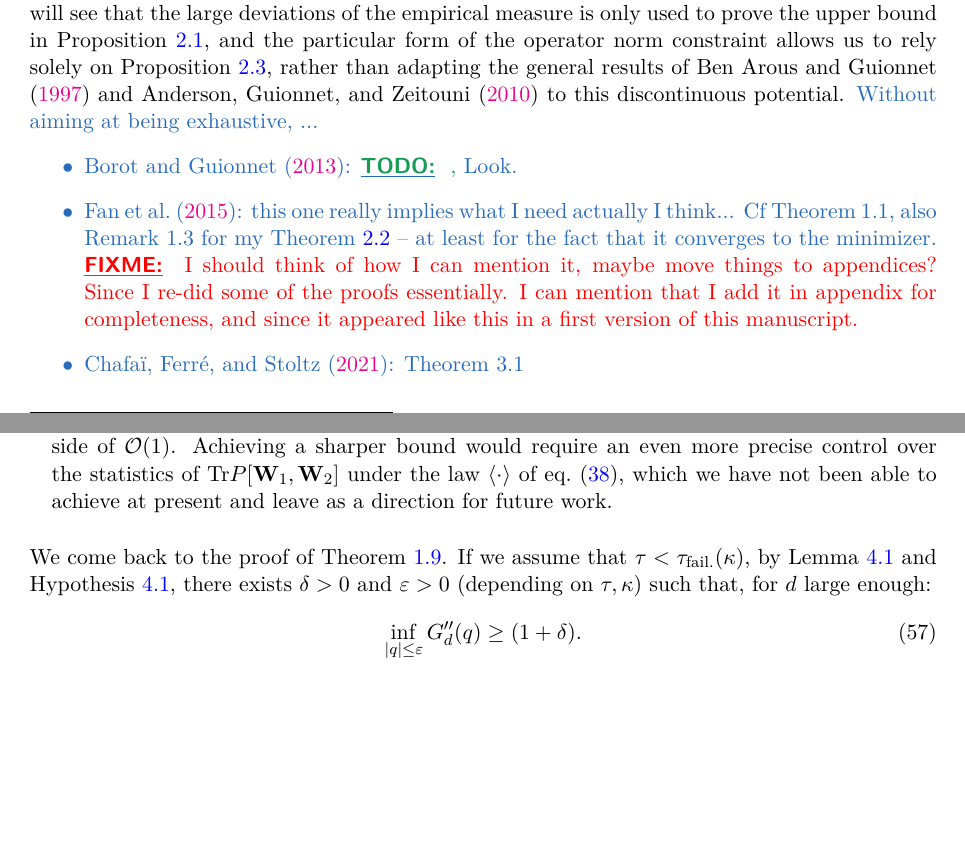
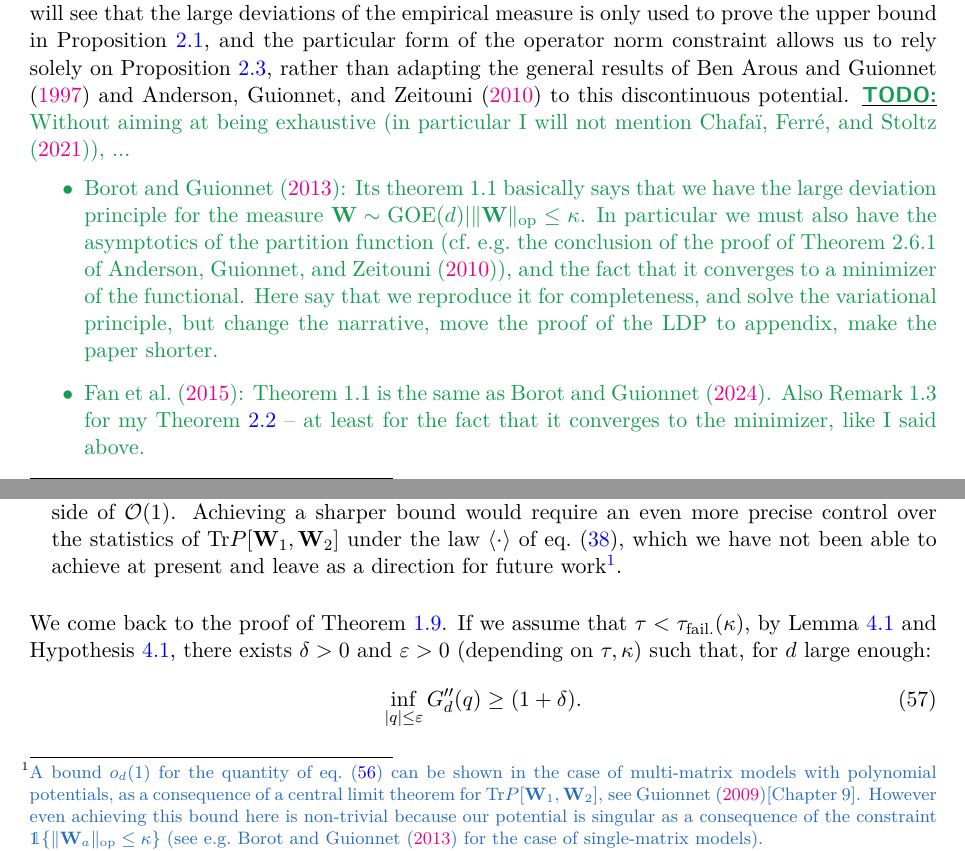
Before and after one commit to AnMaillard/rms_math_paper_new, a LaTeX paper (arxiv_v2/main.tex, which reads arxiv_v2/sections/fail_2nd_moment.tex, arxiv_v2/sections/first_moment.tex): two parts of pages 13 and 30 of 36, joined at a grey line, cut so that both start at the same text, the shorter picture padded with empty space. Compiled offline with pdfLaTeX.

Commit message:
Before major changes to arxiv v2

```diff
--- a/arxiv_v2/sections/fail_2nd_moment.tex
+++ b/arxiv_v2/sections/fail_2nd_moment.tex
@@ -56,7 +56,10 @@ We make two important remarks related to this hypothesis:
     Achieving a sharper bound would require an even more precise control over the statistics of
     $\Tr P[\bW_1, \bW_2]$
     under the law $\langle \cdot \rangle$ of eq.~\eqref{eq:gibbs_q},
-    which we have not been able to achieve at present and leave as a direction for future work.
+    which we have not been able to achieve at present and leave as a direction for future work\footnote{\change{
+     A bound $\smallO_d(1)$ for the quantity of eq.~\eqref{eq:required_3rd_moment} can be shown in the case of multi-matrix models with polynomial potentials, as a consequence
+     of a central limit theorem for $\Tr P[\bW_1,\bW_2]$, see~\cite{guionnet2009large}[Chapter 9]. However even achieving this bound here is non-trivial because our potential is singular as a consequence of the constraint $\indi\{\|\bW_a\|_\op \leq \kappa\}$ (see e.g.~\cite{borot2013asymptotic} for the case of single-matrix models).
+    }}.
 \end{itemize}
 
 \myskip
--- a/arxiv_v2/sections/first_moment.tex
+++ b/arxiv_v2/sections/first_moment.tex
@@ -117,15 +121,15 @@ $V(x) = x^2 + \indi\{|x| > \kappa\} \times \infty$.
 However, we will see that the large deviations of the empirical measure is only used to prove the upper bound in Proposition~\ref{prop:ldp_Wop},
 and the particular form of the operator norm constraint allows us to rely solely on Proposition~\ref{prop:ldp_emeasure}, rather than
 adapting the general results of \cite{arous1997large,anderson2010introduction} to this discontinuous potential.
-\change{
-    Without aiming at being exhaustive, ...
+\todo{
+    Without aiming at being exhaustive (in particular I will not mention~\cite{chafai2021coulomb}), ...
 \begin{itemize}
-    \item \cite{borot2013asymptotic}: \todo, Look.
-    \item \cite{fan2015convergence}: this one really implies what I need actually I think... Cf Theorem~1.1, also Remark~1.3 for my Theorem~\ref{thm:lsd_constrained_GOE} -- at least for the fact that it converges to the minimizer.
-    \fixme{ I should think of how I can mention it, maybe move things to appendices? Since I re-did some of the proofs essentially.
-    I can mention that I add it in appendix for completeness, and since it appeared like this in a first version of this manuscript.
-    }
-    \item \cite{chafai2021coulomb}: Theorem~3.1
+    \item \cite{borot2013asymptotic}:
+    Its theorem~1.1 basically says that we have the large deviation principle for the measure $\bW \sim \GOE(d) | \|\bW\|_\op \leq \kappa$. In particular we must also have the asymptotics of the partition function (cf.\ e.g.\ the conclusion of the proof of Theorem~2.6.1 of~\cite{anderson2010introduction}),
+    and the fact that it converges to a minimizer of the functional.
+    Here say that we reproduce it for completeness, and solve the variational principle, but change the narrative, move the proof of the LDP to appendix, make the paper shorter.
+    \item \cite{fan2015convergence}: Theorem~1.1 is the same as~\cite{borot2024asymptotic}.
+     Also Remark~1.3 for my Theorem~\ref{thm:lsd_constrained_GOE} -- at least for the fact that it converges to the minimizer, like I said above.
 \end{itemize}
 }
 
```
Also changed, not shown: arxiv_v2/refs.bib (+10 -0 lines), arxiv_v2/sections/introduction.tex (+1 -0 lines), arxiv_v2/main.pdf, arxiv_v2/sections/first_moment.tex (10 more changed lines).
